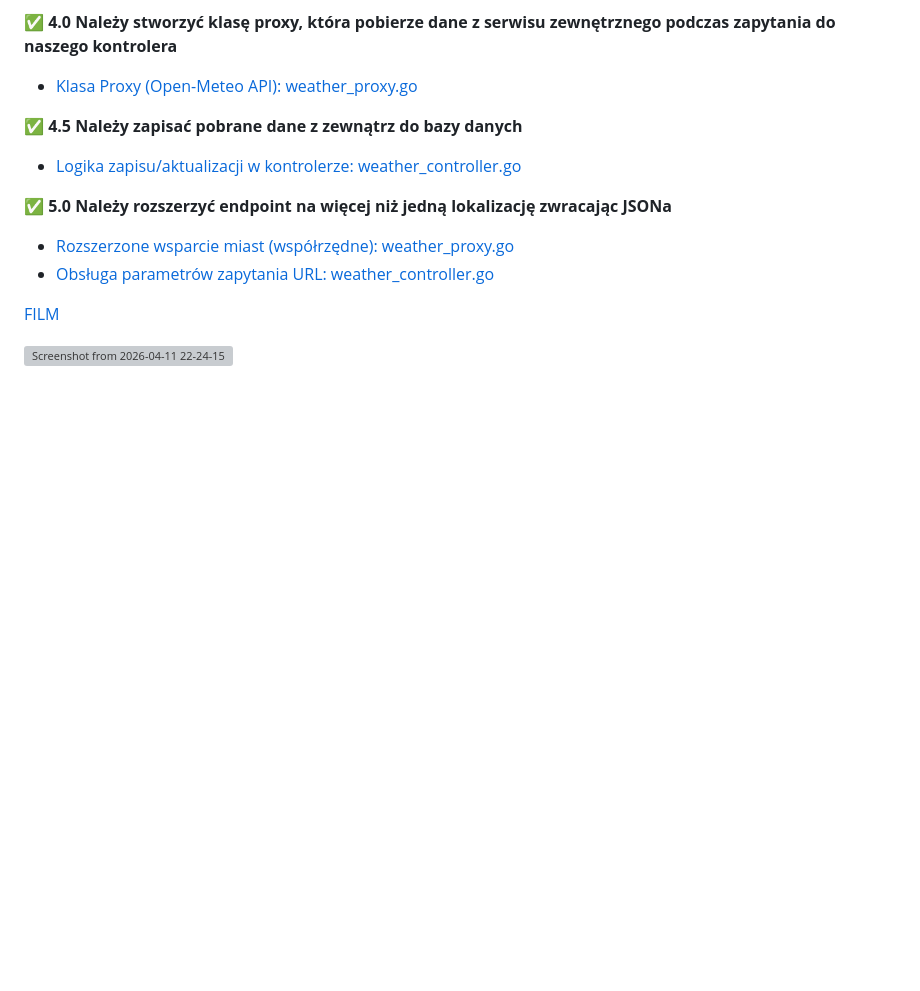
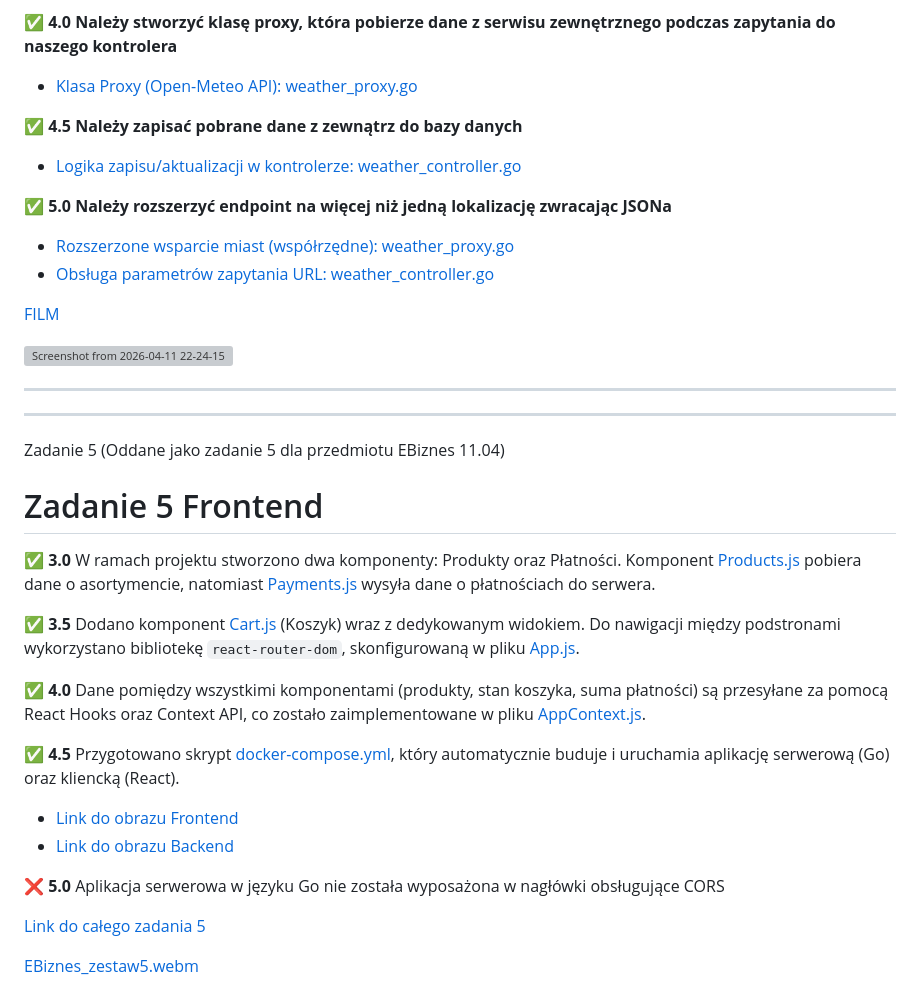
Before and after one commit to PrzemyslawWlazly/Projektowanie-Obiektowe, a Markdown page: README.md, the part around the change. Drawn GitHub-style; blank space fills up the shorter version; grey boxes are pictures that could not be loaded.

```diff
--- a/README.md
+++ b/README.md
@@ -147,3 +147,30 @@ Testowanie autoryzacji z Singletonem Lazy (Punkt 5.0):
 
 
 <img width="1639" height="976" alt="Screenshot from 2026-04-11 22-24-15" src="https://github.com/user-attachments/assets/9215230b-b8c7-4f4d-9e89-7eda17cf518c" />
+
+----------------------------------------
+
+
+-----------------------------------------
+Zadanie 5 (Oddane jako zadanie 5 dla przedmiotu EBiznes 11.04)
+
+# Zadanie 5 Frontend
+
+✅ **3.0** W ramach projektu stworzono dwa komponenty: Produkty oraz Płatności. Komponent [Products.js](https://github.com/PrzemyslawWlazly/EBiznes/blob/main/zestaw_5/frontend/src/components/Products.js) pobiera dane o asortymencie, natomiast [Payments.js](https://github.com/PrzemyslawWlazly/EBiznes/blob/main/zestaw_5/frontend/src/components/Payments.js) wysyła dane o płatnościach do serwera.
+
+✅ **3.5** Dodano komponent [Cart.js](https://github.com/PrzemyslawWlazly/EBiznes/blob/main/zestaw_5/frontend/src/components/Cart.js) (Koszyk) wraz z dedykowanym widokiem. Do nawigacji między podstronami wykorzystano bibliotekę `react-router-dom`, skonfigurowaną w pliku [App.js](https://github.com/PrzemyslawWlazly/EBiznes/blob/main/zestaw_5/frontend/src/App.js).
+
+✅ **4.0** Dane pomiędzy wszystkimi komponentami (produkty, stan koszyka, suma płatności) są przesyłane za pomocą React Hooks oraz Context API, co zostało zaimplementowane w pliku [AppContext.js](https://github.com/PrzemyslawWlazly/EBiznes/blob/main/zestaw_5/frontend/src/context/AppContext.js).
+
+✅ **4.5** Przygotowano skrypt [docker-compose.yml](https://github.com/PrzemyslawWlazly/EBiznes/blob/main/zestaw_5/docker-compose.yml), który automatycznie buduje i uruchamia aplikację serwerową (Go) oraz kliencką (React).
+- [Link do obrazu Frontend](https://hub.docker.com/r/przemyslawwlazly/esy-floresy-frontend)
+- [Link do obrazu Backend](https://hub.docker.com/r/przemyslawwlazly/esy-floresy-backend)
+
+❌ **5.0** Aplikacja serwerowa w języku Go nie została wyposażona w nagłówki obsługujące CORS
+
+[Link do całego zadania 5](https://github.com/PrzemyslawWlazly/EBiznes/tree/main/zestaw_5)
+
+
+
+
+[EBiznes_zestaw5.webm](https://github.com/user-attachments/assets/d96a3c2c-6581-4abd-a75c-ff8f781f137d)
```
